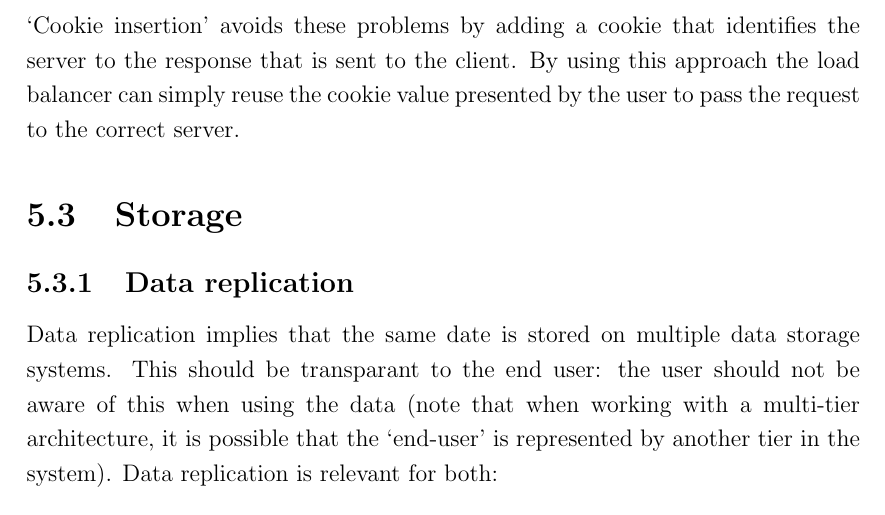
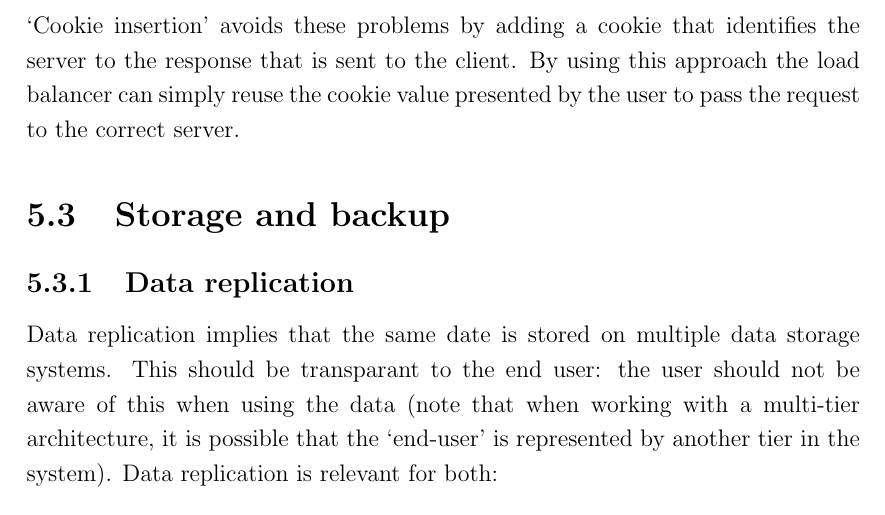
Before and after one commit to plibin-vub/OSSEC-mini-project, a LaTeX document (mini-project.tex): part of page 13 of 19, cut so that both start at the same text. Compiled offline with pdfLaTeX.

Commit message:
update title

```diff
--- a/mini-project.tex
+++ b/mini-project.tex
@@ -227,7 +227,7 @@ using this approach the load balancer can simply reuse the
 cookie value presented by the user to pass the request to the correct
 server.
 
-\section{Storage}
+\section{Storage and backup}
 
 \subsection{Data replication}
 Data replication implies that the same date is stored on multiple
```
